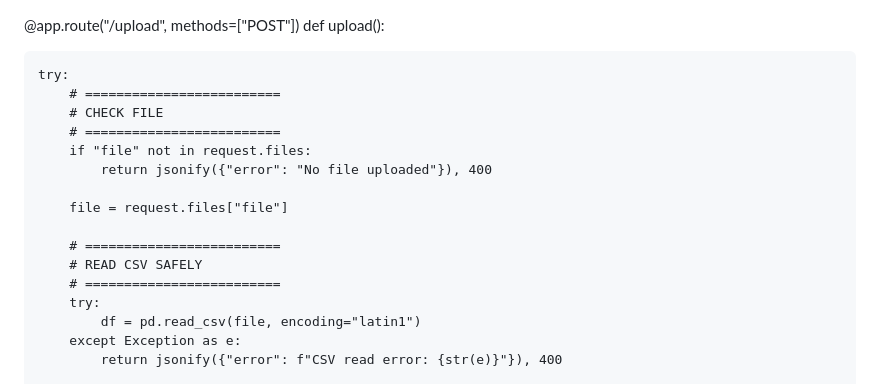
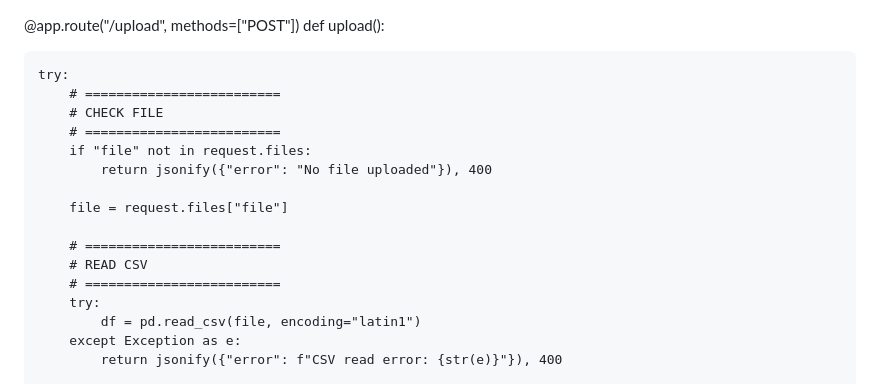
Before and after one commit to shivakumargaddi8/Portfolio1, a Markdown page: README.md, the part around one of its changes. Rendered like a GitHub page.

```diff
--- a/README.md
+++ b/README.md
@@ -1,4 +1,3 @@
-
 @app.route("/upload", methods=["POST"])
 def upload():
 
@@ -12,7 +11,7 @@ def upload():
         file = request.files["file"]
 
         # =========================
-        # READ CSV SAFELY
+        # READ CSV
         # =========================
         try:
             df = pd.read_csv(file, encoding="latin1")
```
Also changed, not shown: other parts of README.md (+128 -1 lines).
